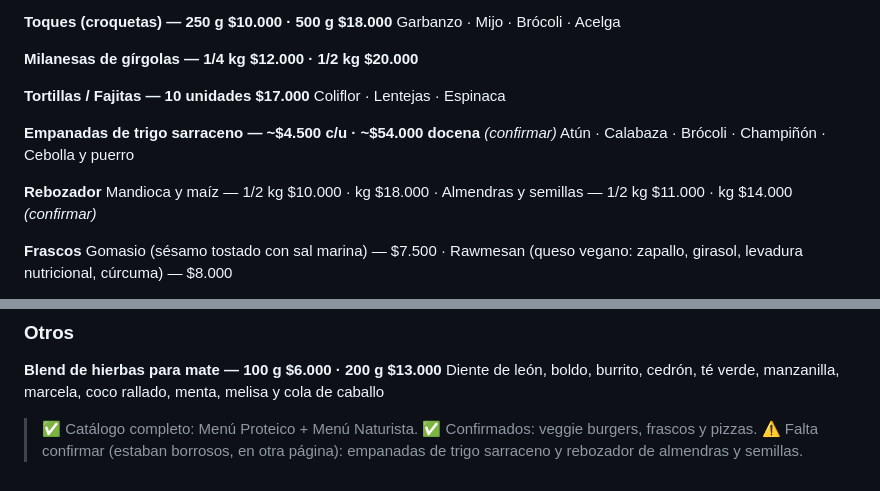
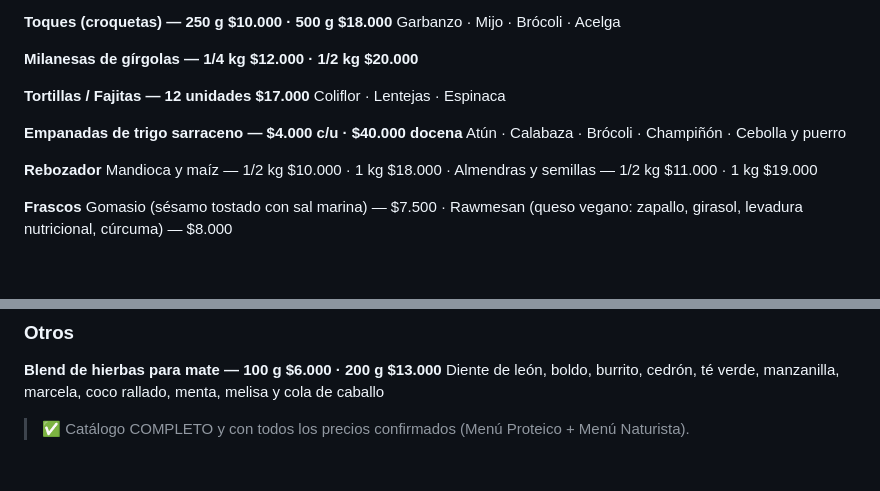
Before and after one commit to tommylopas123-eng/Draling, a Markdown page: betina-potap/CATALOGO.md, 2 parts joined by grey strips. GitHub-like rendering; blank space fills up the shorter version.

Commit message:
Finalize catalog: confirm empanadas, rebozador, tortillas prices
Co-Authored-By: Claude Opus 4.8 <noreply@anthropic.com>
Claude-Session: https://claude.ai/code/session_01QdTQu7sYBKGBswbYppUPXF

```diff
--- a/betina-potap/CATALOGO.md
+++ b/betina-potap/CATALOGO.md
@@ -91,15 +91,15 @@ Garbanzo · Mijo · Brócoli · Acelga
 
 **Milanesas de gírgolas — 1/4 kg $12.000 · 1/2 kg $20.000**
 
-**Tortillas / Fajitas — 10 unidades $17.000**
+**Tortillas / Fajitas — 12 unidades $17.000**
 Coliflor · Lentejas · Espinaca
 
-**Empanadas de trigo sarraceno — ~$4.500 c/u · ~$54.000 docena** *(confirmar)*
+**Empanadas de trigo sarraceno — $4.000 c/u · $40.000 docena**
 Atún · Calabaza · Brócoli · Champiñón · Cebolla y puerro
 
 **Rebozador**
-Mandioca y maíz — 1/2 kg $10.000 · kg $18.000 ·
-Almendras y semillas — 1/2 kg $11.000 · kg $14.000 *(confirmar)*
+Mandioca y maíz — 1/2 kg $10.000 · 1 kg $18.000 ·
+Almendras y semillas — 1/2 kg $11.000 · 1 kg $19.000
 
 **Frascos**
 Gomasio (sésamo tostado con sal marina) — $7.500 ·
@@ -156,7 +156,4 @@ Frutos secos, semillas, coco rallado, banana y miel
 Diente de león, boldo, burrito, cedrón, té verde, manzanilla, marcela,
 coco rallado, menta, melisa y cola de caballo
 
-> ✅ Catálogo completo: Menú Proteico + Menú Naturista.
-> ✅ Confirmados: veggie burgers, frascos y pizzas.
-> ⚠️ Falta confirmar (estaban borrosos, en otra página): empanadas de trigo
-> sarraceno y rebozador de almendras y semillas.
+> ✅ Catálogo COMPLETO y con todos los precios confirmados (Menú Proteico + Menú Naturista).
```
